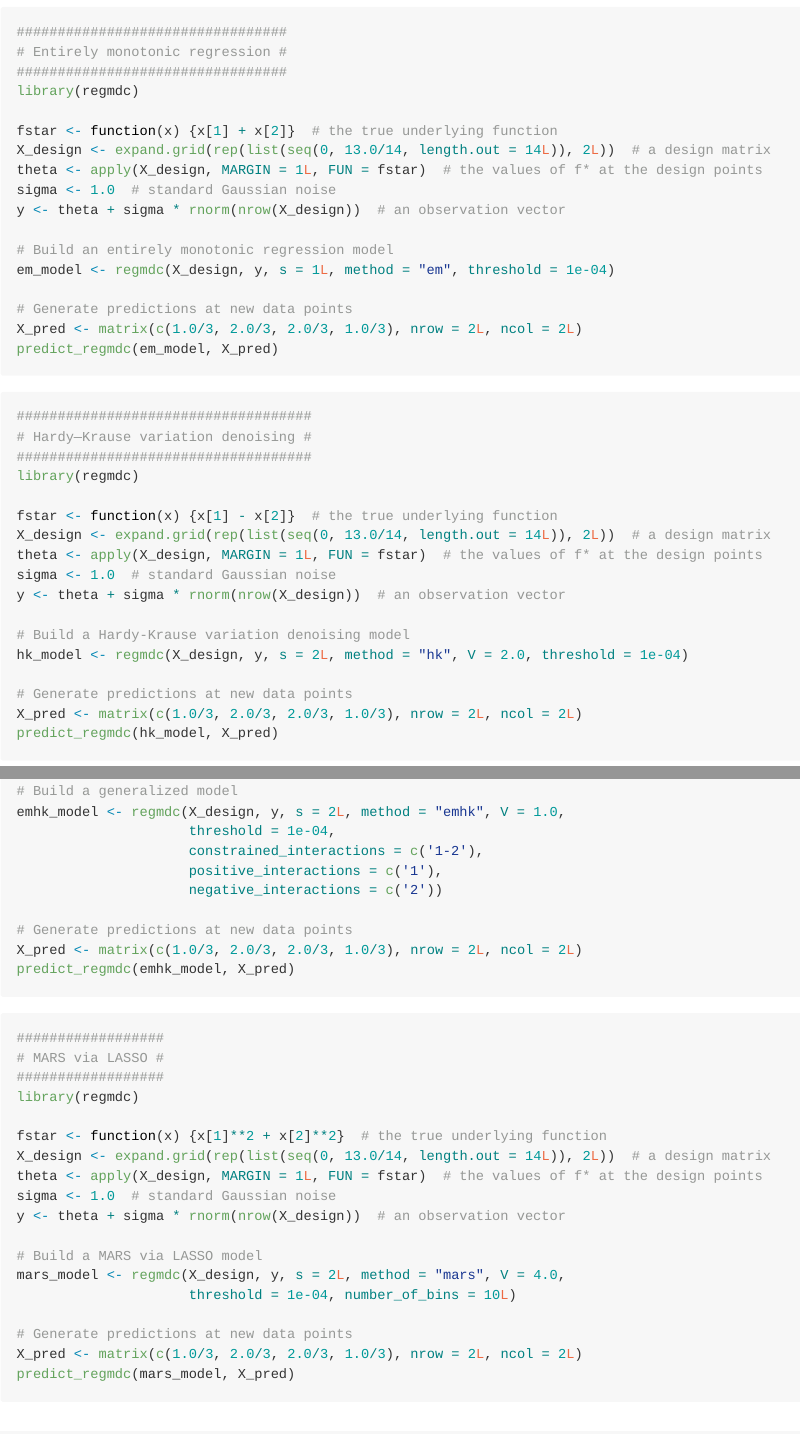
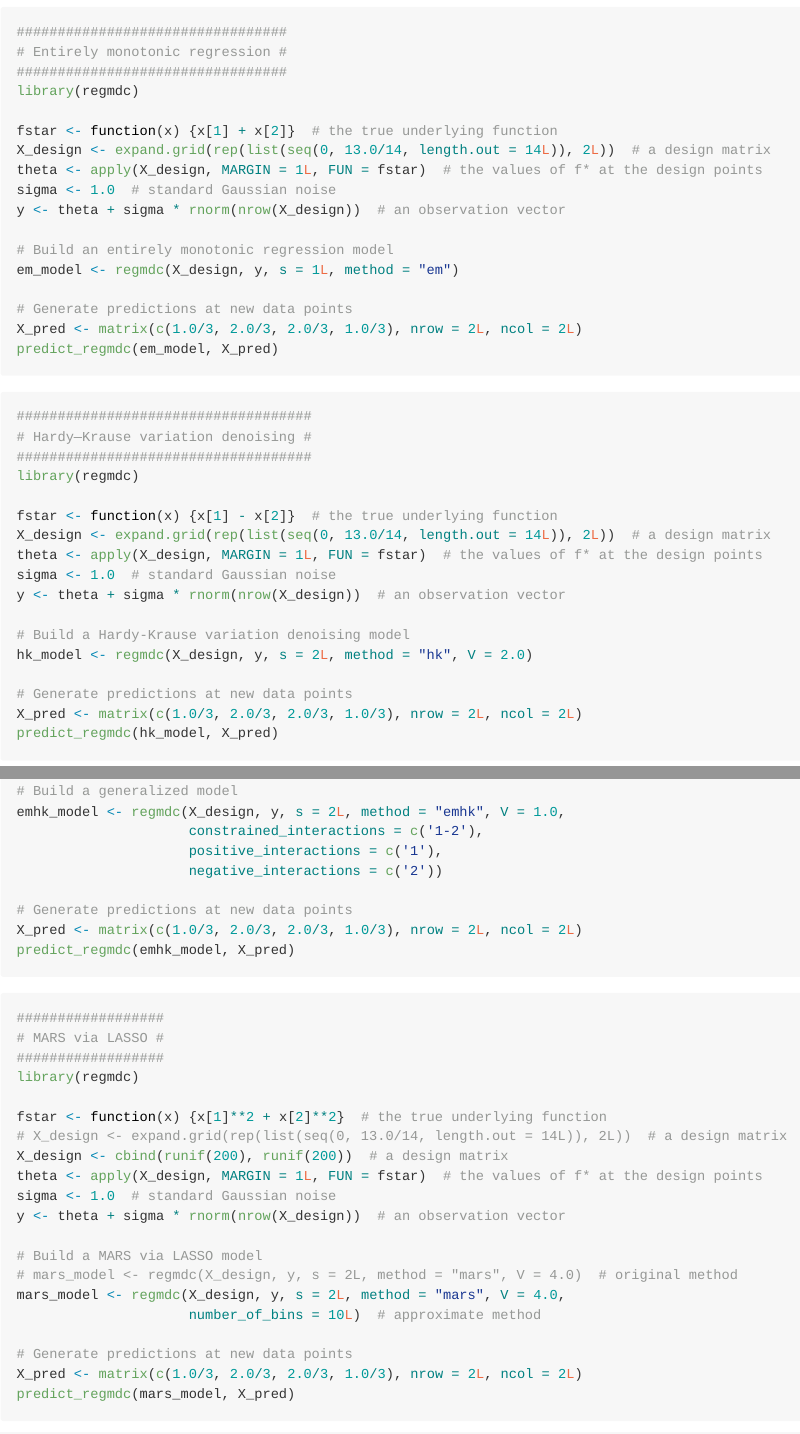
Before and after one commit to DohyeongKi/regmdc, an R Markdown document (README.Rmd): the page in a window 1100 px wide, from 980 px down, and a second part further down, joined at a grey line. The pictures show the output file README.md that the author committed with the source, drawn offline in the style of GitHub.

Commit message:
Edit the examples in the instruction

```diff
--- a/README.Rmd
+++ b/README.Rmd
@@ -79,7 +79,7 @@ sigma <- 1.0  # standard Gaussian noise
 y <- theta + sigma * rnorm(nrow(X_design))  # an observation vector
 
 # Build an entirely monotonic regression model
-em_model <- regmdc(X_design, y, s = 1L, method = "em", threshold = 1e-04)
+em_model <- regmdc(X_design, y, s = 1L, method = "em")
 
 # Generate predictions at new data points
 X_pred <- matrix(c(1.0/3, 2.0/3, 2.0/3, 1.0/3), nrow = 2L, ncol = 2L)
@@ -99,7 +99,7 @@ sigma <- 1.0  # standard Gaussian noise
 y <- theta + sigma * rnorm(nrow(X_design))  # an observation vector
 
 # Build a Hardy-Krause variation denoising model
-hk_model <- regmdc(X_design, y, s = 2L, method = "hk", V = 2.0, threshold = 1e-04)
+hk_model <- regmdc(X_design, y, s = 2L, method = "hk", V = 2.0)
 
 # Generate predictions at new data points
 X_pred <- matrix(c(1.0/3, 2.0/3, 2.0/3, 1.0/3), nrow = 2L, ncol = 2L)
@@ -120,7 +120,6 @@ y <- theta + sigma * rnorm(nrow(X_design))  # an observation vector
 
 # Build a generalized model
 emhk_model <- regmdc(X_design, y, s = 2L, method = "emhk", V = 1.0,
-                     threshold = 1e-04,
                      constrained_interactions = c('1-2'),
                      positive_interactions = c('1'),
                      negative_interactions = c('2'))
@@ -137,14 +136,16 @@ predict_regmdc(emhk_model, X_pred)
 library(regmdc)
 
 fstar <- function(x) {x[1]**2 + x[2]**2}  # the true underlying function
-X_design <- expand.grid(rep(list(seq(0, 13.0/14, length.out = 14L)), 2L))  # a design matrix
+# X_design <- expand.grid(rep(list(seq(0, 13.0/14, length.out = 14L)), 2L))  # a design matrix
+X_design <- cbind(runif(200), runif(200))  # a design matrix
 theta <- apply(X_design, MARGIN = 1L, FUN = fstar)  # the values of f* at the design points
 sigma <- 1.0  # standard Gaussian noise
 y <- theta + sigma * rnorm(nrow(X_design))  # an observation vector
 
 # Build a MARS via LASSO model
+# mars_model <- regmdc(X_design, y, s = 2L, method = "mars", V = 4.0)  # original method
 mars_model <- regmdc(X_design, y, s = 2L, method = "mars", V = 4.0,
-                     threshold = 1e-04, number_of_bins = 10L)
+                     number_of_bins = 10L)  # approximate method
 
 # Generate predictions at new data points
 X_pred <- matrix(c(1.0/3, 2.0/3, 2.0/3, 1.0/3), nrow = 2L, ncol = 2L)
```
Also changed, not shown: README.md.
